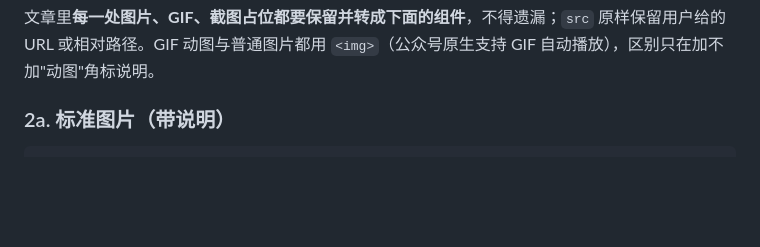
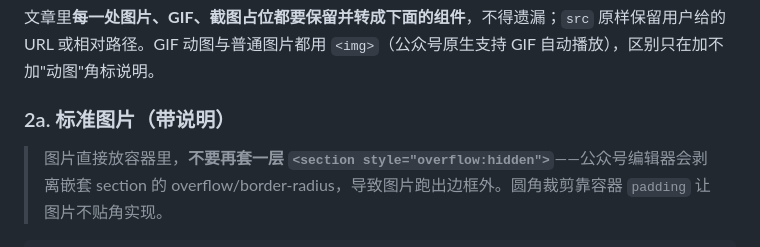
Before and after one commit to 88lin/gzh-design-skill, a Markdown page: references/common-components.md, the part around one of its changes. Rendered like a GitHub page; blank space fills up the shorter version.

````diff
--- a/references/common-components.md
+++ b/references/common-components.md
@@ -63,4 +63,6 @@
 
 ### 2a. 标准图片（带说明）
 
+> 图片直接放容器里，**不要再套一层 `<section style="overflow:hidden">`**——公众号编辑器会剥离嵌套 section 的 overflow/border-radius，导致图片跑出边框外。圆角裁剪靠容器 `padding` 让图片不贴角实现。
+
 ```html
````
Also changed, not shown: other parts of references/common-components.md (+4 -8 lines), SKILL.md (+1 -0 lines), references/theme-red-white.md (+4 -4 lines).
